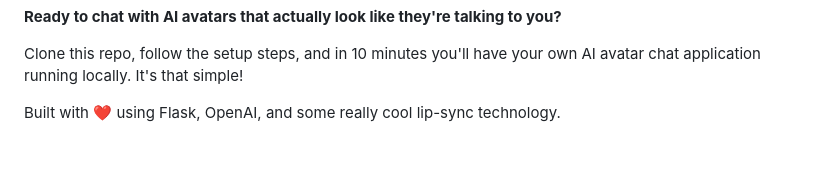
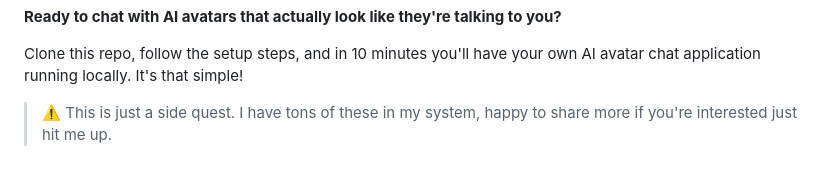
Before and after one commit to basimakram/Talking-AI-Avatar, a Markdown page: README.md, the part around the change. Drawn GitHub-style.

```diff
--- a/README.md
+++ b/README.md
@@ -394,4 +394,4 @@ This project is available for personal and educational use. Built with:
 
 Clone this repo, follow the setup steps, and in 10 minutes you'll have your own AI avatar chat application running locally. It's that simple!
 
-Built with ❤️ using Flask, OpenAI, and some really cool lip-sync technology.
+> ⚠️ This is just a side quest. I have tons of these in my system, happy to share more if you're interested just hit me up.
```
